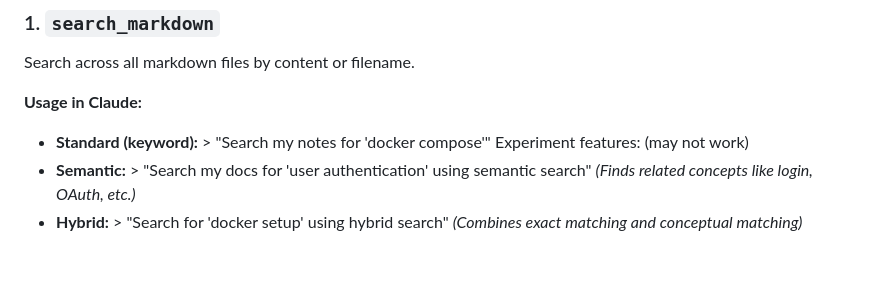
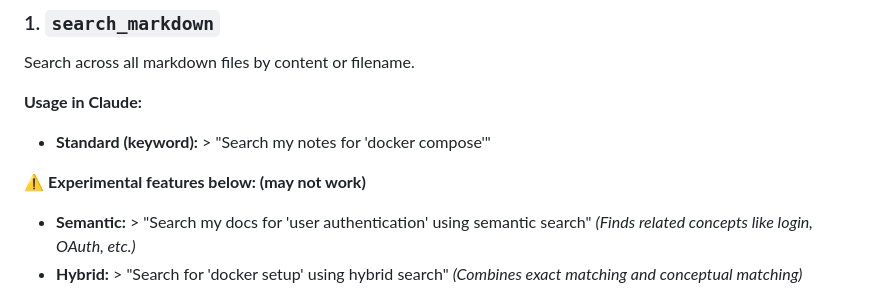
Before and after one commit to ly2xxx/md-mcp, a Markdown page: README.md, the part around the change. Drawn GitHub-style; blank space fills up the shorter version.

Commit message:
update readme for minor cosmetic issues

```diff
--- a/README.md
+++ b/README.md
@@ -189,7 +189,8 @@ Search across all markdown files by content or filename.
 
 **Usage in Claude:**
 - **Standard (keyword):** > "Search my notes for 'docker compose'"
-Experiment features: (may not work)
+
+⚠️ **Experimental features below: (may not work)**
 - **Semantic:** > "Search my docs for 'user authentication' using semantic search" *(Finds related concepts like login, OAuth, etc.)*
 - **Hybrid:** > "Search for 'docker setup' using hybrid search" *(Combines exact matching and conceptual matching)*
 
```
